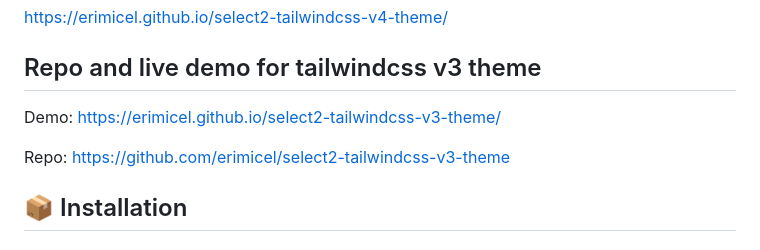
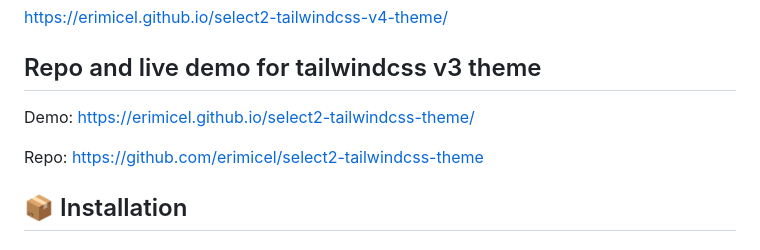
Before and after one commit to erimicel/select2-tailwindcss-v4-theme, a Markdown page: README.md, the part around the change. GitHub-like rendering.

```diff
--- a/README.md
+++ b/README.md
@@ -14,9 +14,9 @@ https://erimicel.github.io/select2-tailwindcss-v4-theme/
 
 ## Repo and live demo for tailwindcss v3 theme
 
-Demo: https://erimicel.github.io/select2-tailwindcss-v3-theme/
+Demo: https://erimicel.github.io/select2-tailwindcss-theme/
 
-Repo: https://github.com/erimicel/select2-tailwindcss-v3-theme
+Repo: https://github.com/erimicel/select2-tailwindcss-theme
 
 ## 📦 Installation
 
```
